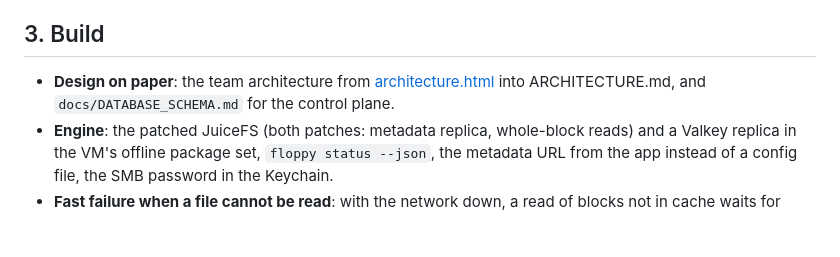
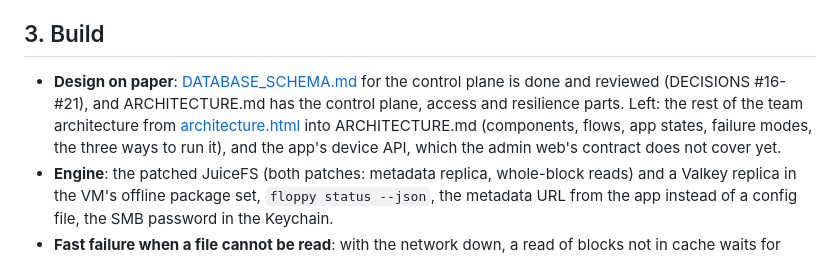
Before and after one commit to essedev/floppy, a Markdown page: docs/ROADMAP.md, the part around the change. GitHub-like rendering; blank space fills up the shorter version.

Commit message:
docs: schema design done in the roadmap, linked from CLAUDE.md
Co-Authored-By: Claude Opus 5.5 <noreply@anthropic.com>

```diff
--- a/docs/ROADMAP.md
+++ b/docs/ROADMAP.md
@@ -12,7 +12,7 @@ Floppy is chosen and the repository is renamed (DECISIONS #14). Left: check it d
 
 ## 3. Build
 
-- **Design on paper**: the team architecture from [architecture.html](architecture.html) into ARCHITECTURE.md, and `docs/DATABASE_SCHEMA.md` for the control plane.
+- **Design on paper**: [DATABASE_SCHEMA.md](DATABASE_SCHEMA.md) for the control plane is done and reviewed (DECISIONS #16-#21), and ARCHITECTURE.md has the control plane, access and resilience parts. Left: the rest of the team architecture from [architecture.html](architecture.html) into ARCHITECTURE.md (components, flows, app states, failure modes, the three ways to run it), and the app's device API, which the admin web's contract does not cover yet.
 - **Engine**: the patched JuiceFS (both patches: metadata replica, whole-block reads) and a Valkey replica in the VM's offline package set, `floppy status --json`, the metadata URL from the app instead of a config file, the SMB password in the Keychain.
 - **Fast failure when a file cannot be read**: with the network down, a read of blocks not in cache waits for JuiceFS's retries and for the Mac's SMB timeout, which Floppy raised to 600 s. It should fail at once, the way JuiceMount refuses reads of files not kept offline in 4-67 ms from a local index. It needs to know, per path, what is in the cache; `floppy warmup` loads it but does not record it.
 - **The Mac stays awake while data moves**: `caffeinate -i` during a copy, an upload or a warmup, released a couple of minutes after the traffic stops (as JuiceMount does), so sleep does not cut a transfer halfway. No administrator rights needed.
```
Also changed, not shown: CLAUDE.md (+1 -0 lines).
